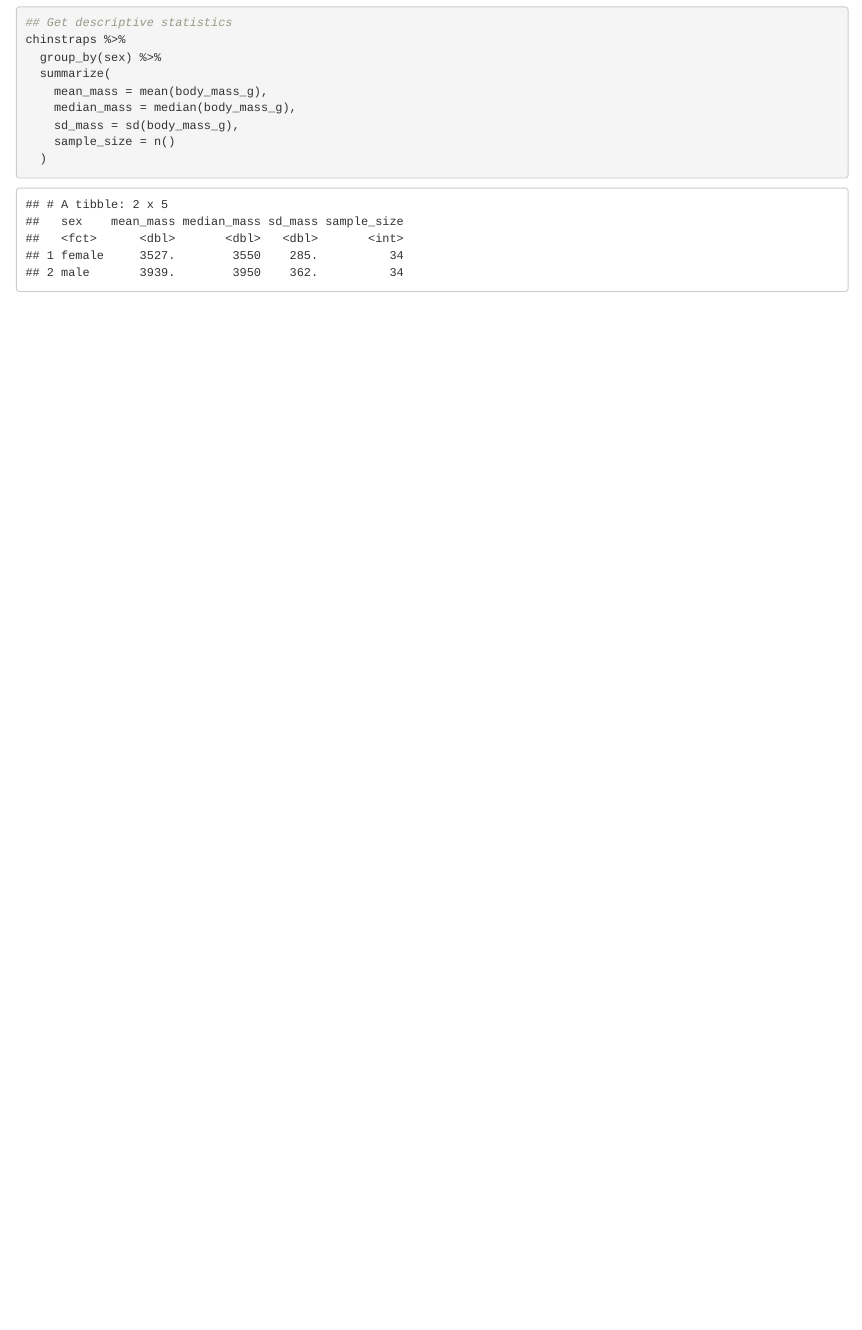
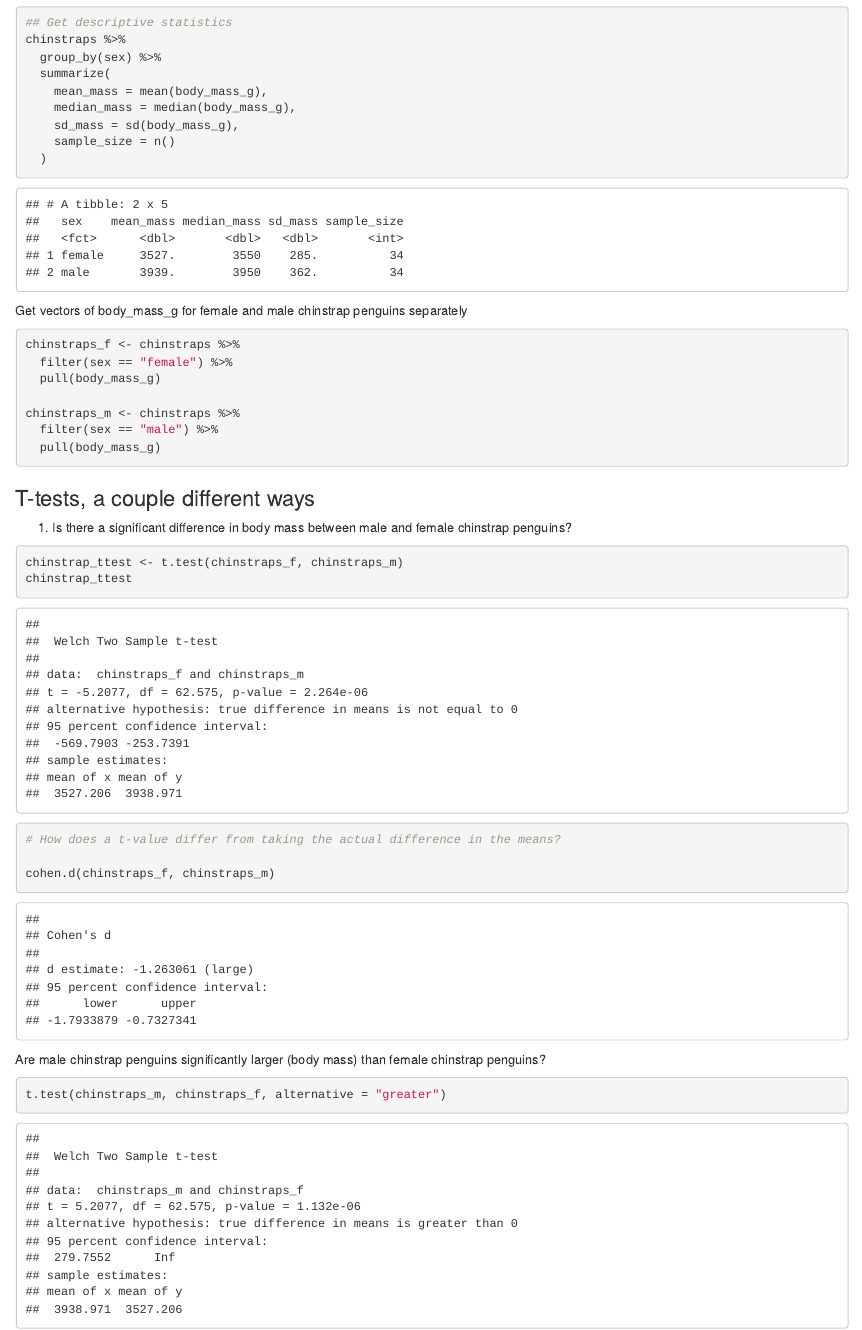
Before and after one commit to nrvannest/week5-coding, an R Markdown document (week5-codealong.Rmd): the page in a window 1100 px wide, from 1460 px down. The pictures show the output file week5-codealong.html that the author committed with the source, opened offline.

Commit message:
Added cohen.d and t-test

````diff
--- a/week5-codealong.Rmd
+++ b/week5-codealong.Rmd
@@ -44,3 +44,36 @@ chinstraps %>%
     sample_size = n()
   )
 ```
+
+
+Get vectors of body_mass_g for female and male chinstrap penguins separately
+
+```{r}
+chinstraps_f <- chinstraps %>%
+  filter(sex == "female") %>%
+  pull(body_mass_g)
+
+chinstraps_m <- chinstraps %>%
+  filter(sex == "male") %>%
+  pull(body_mass_g)
+
+```
+
+### T-tests, a couple different ways
+
+1. Is there a significant difference in body mass between male and female chinstrap penguins?
+
+```{r}
+chinstrap_ttest <- t.test(chinstraps_f, chinstraps_m)
+chinstrap_ttest
+
+# How does a t-value differ from taking the actual difference in the means?
+
+cohen.d(chinstraps_f, chinstraps_m)
+```
+
+ Are male chinstrap penguins significantly larger (body mass) than female chinstrap penguins?
+
+```{r}
+t.test(chinstraps_m, chinstraps_f, alternative = "greater")
+```
````
Also changed, not shown: week5-codealong.html.
